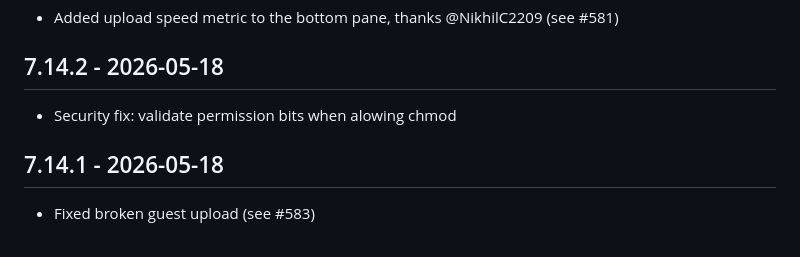
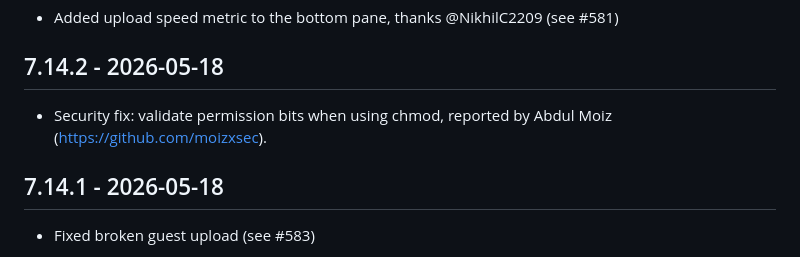
Before and after one commit to filegator/filegator, a Markdown page: CHANGELOG.md, the part around the change. Drawn GitHub-style.

Commit message:
credit security researcher - Abdul Moiz (https://github.com/moizxsec)

```diff
--- a/CHANGELOG.md
+++ b/CHANGELOG.md
@@ -4,7 +4,7 @@
 * Added upload speed metric to the bottom pane, thanks @NikhilC2209 (see #581)
 
 ## 7.14.2 - 2026-05-18
-* Security fix: validate permission bits when alowing chmod
+* Security fix: validate permission bits when using chmod, reported by Abdul Moiz (https://github.com/moizxsec).
 
 ## 7.14.1 - 2026-05-18
 * Fixed broken guest upload (see #583)
```
